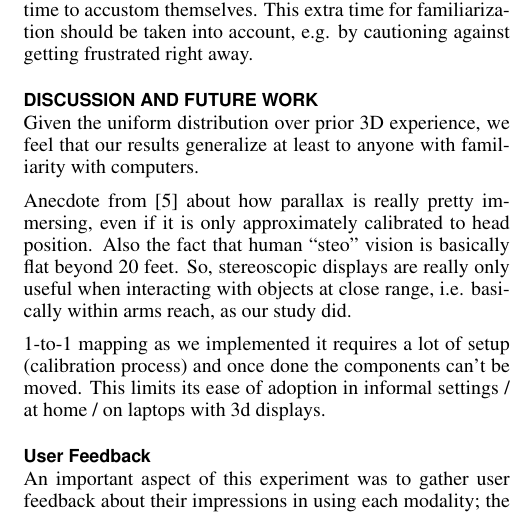
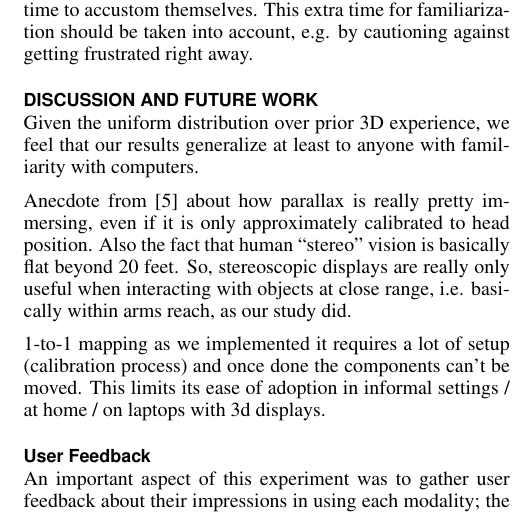
Before and after one commit to daemacles/3dinteraction_paper, a LaTeX document (cse510_report.tex, which reads discussion.tex): part of one column of page 7 of 8, cut so that both start at the same text. Compiled offline with pdfLaTeX; a LaTeX package or settings file that is missing is left out.

```diff
--- a/discussion.tex
+++ b/discussion.tex
@@ -5,7 +5,7 @@
 
 Anecdote from \cite{leewii} about how parallax is really pretty immersing,
 even if it is only approximately calibrated to head position.  Also the fact
-that human ``steo'' vision is basically flat beyond 20 feet.  So, stereoscopic
+that human ``stereo'' vision is basically flat beyond 20 feet.  So, stereoscopic
 displays are really only useful when interacting with objects at close range,
 i.e. basically within arms reach, as our study did.
 
```
Also changed, not shown: design.tex (+4 -4 lines), trajectory.tex (+1 -1 lines), discussion.tex (5 more changed lines).
